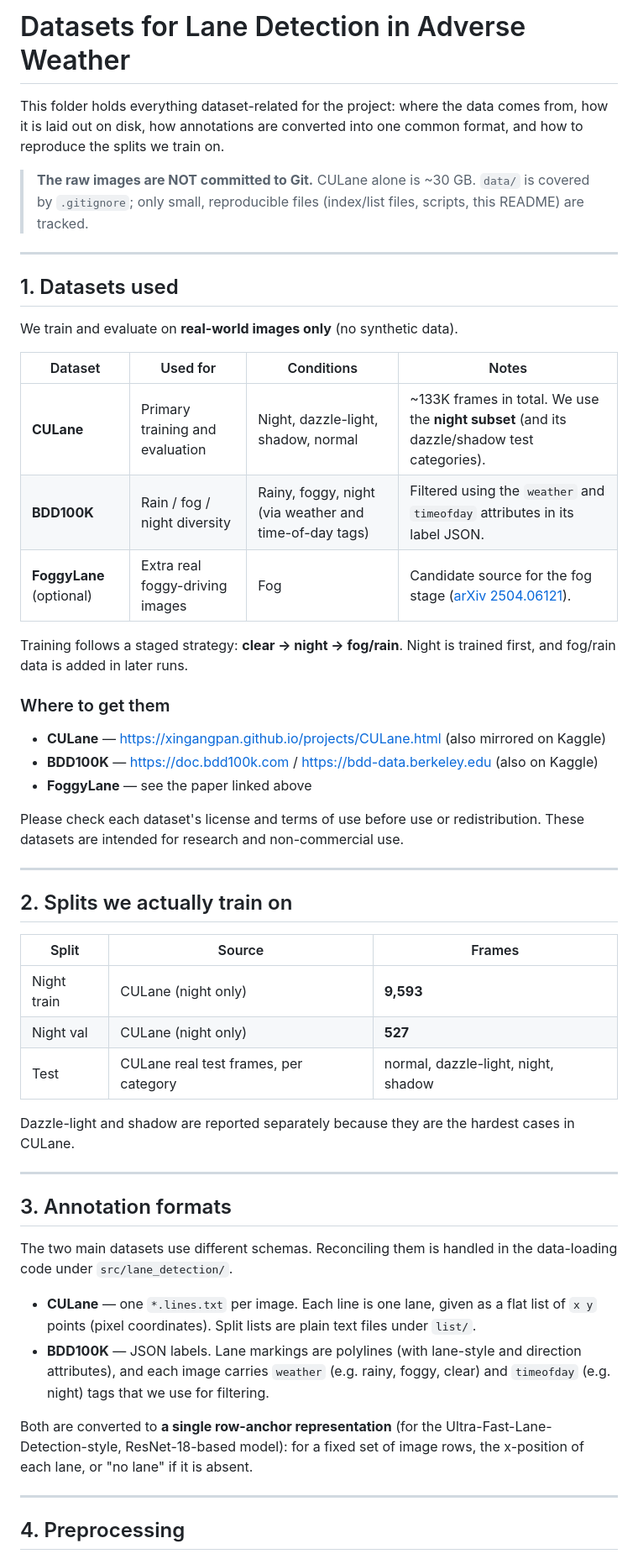
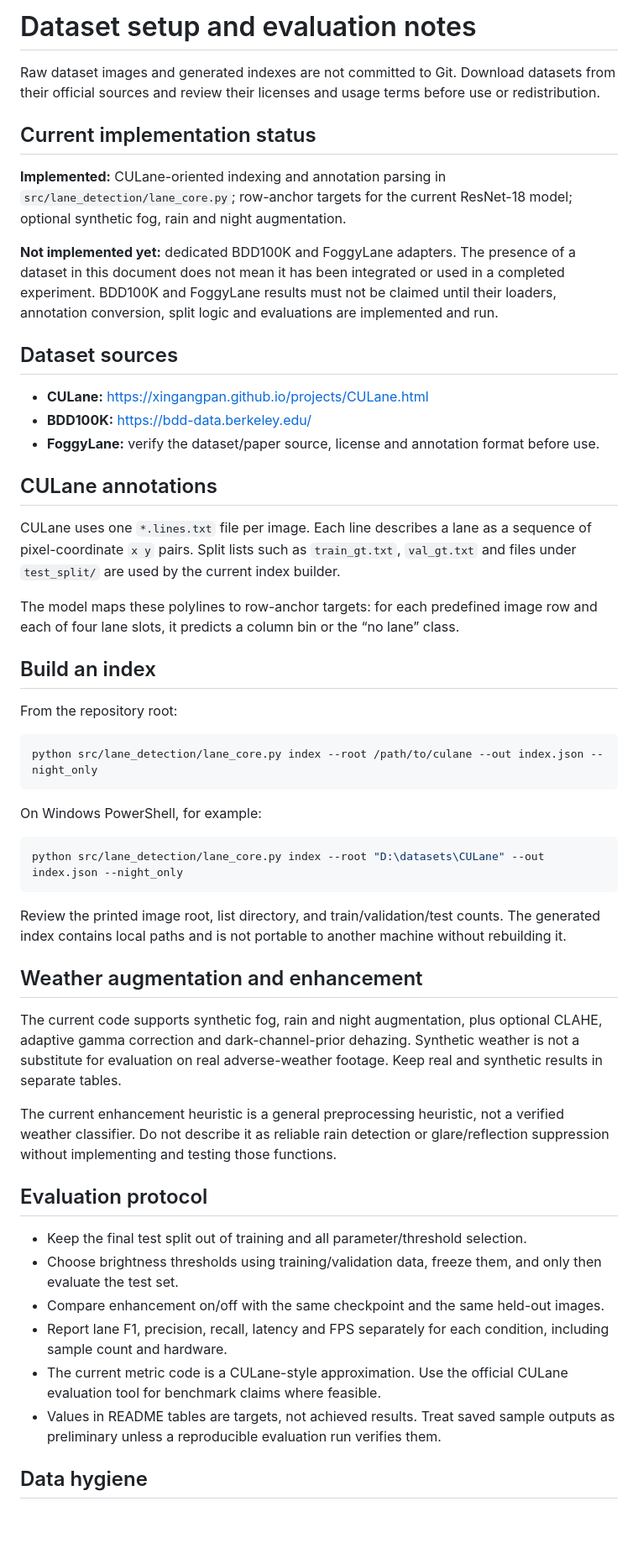
Before and after one commit to Ganesh-Jalkote/lane-detection-in-adverse-weather, a Markdown page: data/README.md, the part around one of its changes. Shown at 84% size. GitHub-like rendering; blank space fills up the shorter version.

Commit message:
docs: clarify dataset integration and evaluation status

````diff
--- a/data/README.md
+++ b/data/README.md
@@ -1,55 +1,55 @@
-# Datasets for Lane Detection in Adverse Weather
+# Dataset setup and evaluation notes
 
-This folder holds everything dataset-related for the project: where the data comes from, how it is laid out on disk, how annotations are converted into one common format, and how to reproduce the splits we train on.
+Raw dataset images and generated indexes are not committed to Git. Download datasets from their official sources and review their licenses and usage terms before use or redistribution.
 
-> **The raw images are NOT committed to Git.** CULane alone is ~30 GB. `data/` is covered by `.gitignore`; only small, reproducible files (index/list files, scripts, this README) are tracked.
+## Current implementation status
 
----
+**Implemented:** CULane-oriented indexing and annotation parsing in `src/lane_detection/lane_core.py`; row-anchor targets for the current ResNet-18 model; optional synthetic fog, rain and night augmentation.
 
-## 1. Datasets used
+**Not implemented yet:** dedicated BDD100K and FoggyLane adapters. The presence of a dataset in this document does not mean it has been integrated or used in a completed experiment. BDD100K and FoggyLane results must not be claimed until their loaders, annotation conversion, split logic and evaluations are implemented and run.
 
-We train and evaluate on **real-world images only** (no synthetic data).
+## Dataset sources
 
-| Dataset | Used for | Conditions | Notes |
-|---|---|---|---|
-| **CULane** | Primary training and evaluation | Night, dazzle-light, shadow, normal | ~133K frames in total. We use the **night subset** (and its dazzle/shadow test categories). |
-| **BDD100K** | Rain / fog / night diversity | Rainy, foggy, night (via weather and time-of-day tags) | Filtered using the `weather` and `timeofday` attributes in its label JSON. |
-| **FoggyLane** (optional) | Extra real foggy-driving images | Fog | Candidate source for the fog stage ([arXiv 2504.06121](https://arxiv.org/abs/2504.06121)). |
+- **CULane:** https://xingangpan.github.io/projects/CULane.html
+- **BDD100K:** https://bdd-data.berkeley.edu/
+- **FoggyLane:** verify the dataset/paper source, license and annotation format before use.
 
-Training follows a staged strategy: **clear → night → fog/rain**. Night is trained first, and fog/rain data is added in later runs.
+## CULane annotations
 
-### Where to get them
+CULane uses one `*.lines.txt` file per image. Each line describes a lane as a sequence of pixel-coordinate `x y` pairs. Split lists such as `train_gt.txt`, `val_gt.txt` and files under `test_split/` are used by the current index builder.
 
-- **CULane** — <https://xingangpan.github.io/projects/CULane.html> (also mirrored on Kaggle)
-- **BDD100K** — <https://doc.bdd100k.com> / <https://bdd-data.berkeley.edu> (also on Kaggle)
-- **FoggyLane** — see the paper linked above
+The model maps these polylines to row-anchor targets: for each predefined image row and each of four lane slots, it predicts a column bin or the “no lane” class.
 
-Please check each dataset's license and terms of use before use or redistribution. These datasets are intended for research and non-commercial use.
+## Build an index
 
----
+From the repository root:
 
-## 2. Splits we actually train on
+```bash
+python src/lane_detection/lane_core.py index --root /path/to/culane --out index.json --night_only
+```
 
-| Split | Source | Frames |
-|---|---|---|
-| Night train | CULane (night only) | **9,593** |
-| Night val | CULane (night only) | **527** |
-| Test | CULane real test frames, per category | normal, dazzle-light, night, shadow |
+On Windows PowerShell, for example:
 
-Dazzle-light and shadow are reported separately because they are the hardest cases in CULane.
+```powershell
+python src/lane_detection/lane_core.py index --root "D:\datasets\CULane" --out index.json --night_only
+```
 
----
+Review the printed image root, list directory, and train/validation/test counts. The generated index contains local paths and is not portable to another machine without rebuilding it.
 
-## 3. Annotation formats
+## Weather augmentation and enhancement
 
-The two main datasets use different schemas. Reconciling them is handled in the data-loading code under `src/lane_detection/`.
+The current code supports synthetic fog, rain and night augmentation, plus optional CLAHE, adaptive gamma correction and dark-channel-prior dehazing. Synthetic weather is not a substitute for evaluation on real adverse-weather footage. Keep real and synthetic results in separate tables.
 
-- **CULane** — one `*.lines.txt` per image. Each line is one lane, given as a flat list of `x y` points (pixel coordinates). Split lists are plain text files under `list/`.
-- **BDD100K** — JSON labels. Lane markings are polylines (with lane-style and direction attributes), and each image carries `weather` (e.g. rainy, foggy, clear) and `timeofday` (e.g. night) tags that we use for filtering.
+The current enhancement heuristic is a general preprocessing heuristic, not a verified weather classifier. Do not describe it as reliable rain detection or glare/reflection suppression without implementing and testing those functions.
 
-Both are converted to **a single row-anchor representation** (for the Ultra-Fast-Lane-Detection-style, ResNet-18-based model): for a fixed set of image rows, the x-position of each lane, or "no lane" if it is absent.
+## Evaluation protocol
 
----
+- Keep the final test split out of training and all parameter/threshold selection.
+- Choose brightness thresholds using training/validation data, freeze them, and only then evaluate the test set.
+- Compare enhancement on/off with the same checkpoint and the same held-out images.
+- Report lane F1, precision, recall, latency and FPS separately for each condition, including sample count and hardware.
+- The current metric code is a CULane-style approximation. Use the official CULane evaluation tool for benchmark claims where feasible.
+- Values in README tables are targets, not achieved results. Treat saved sample outputs as preliminary unless a reproducible evaluation run verifies them.
 
-## 4. Preprocessing
+## Data hygiene
 
````
Also changed, not shown: other parts of data/README.md (+1 -36 lines).
